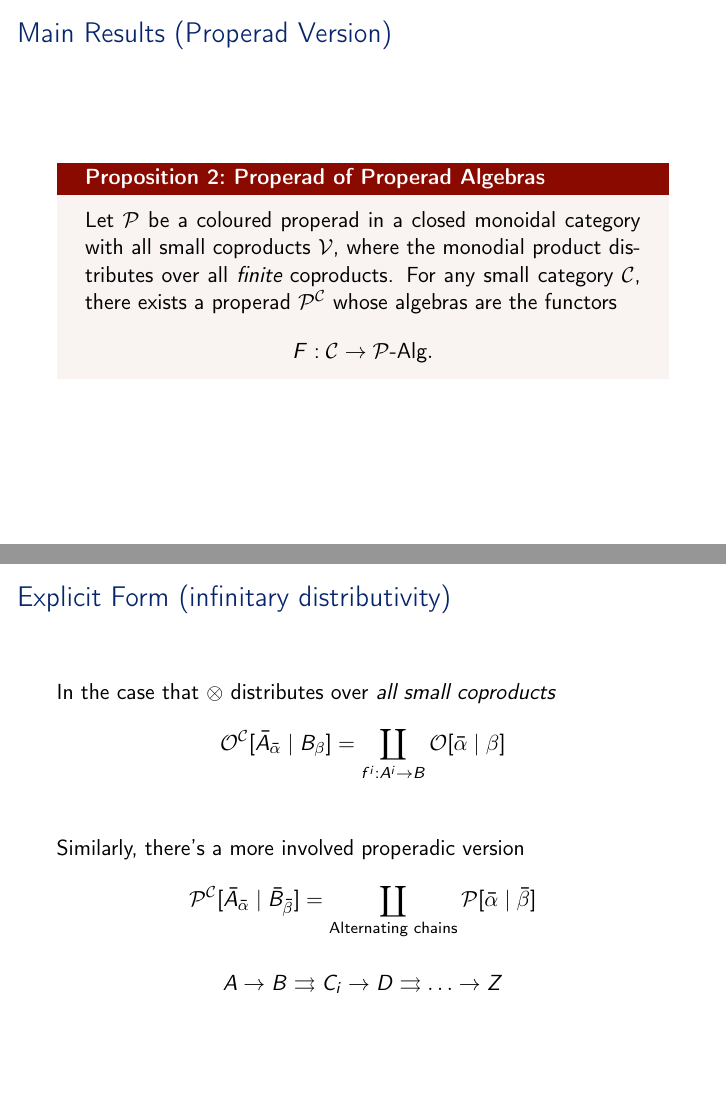
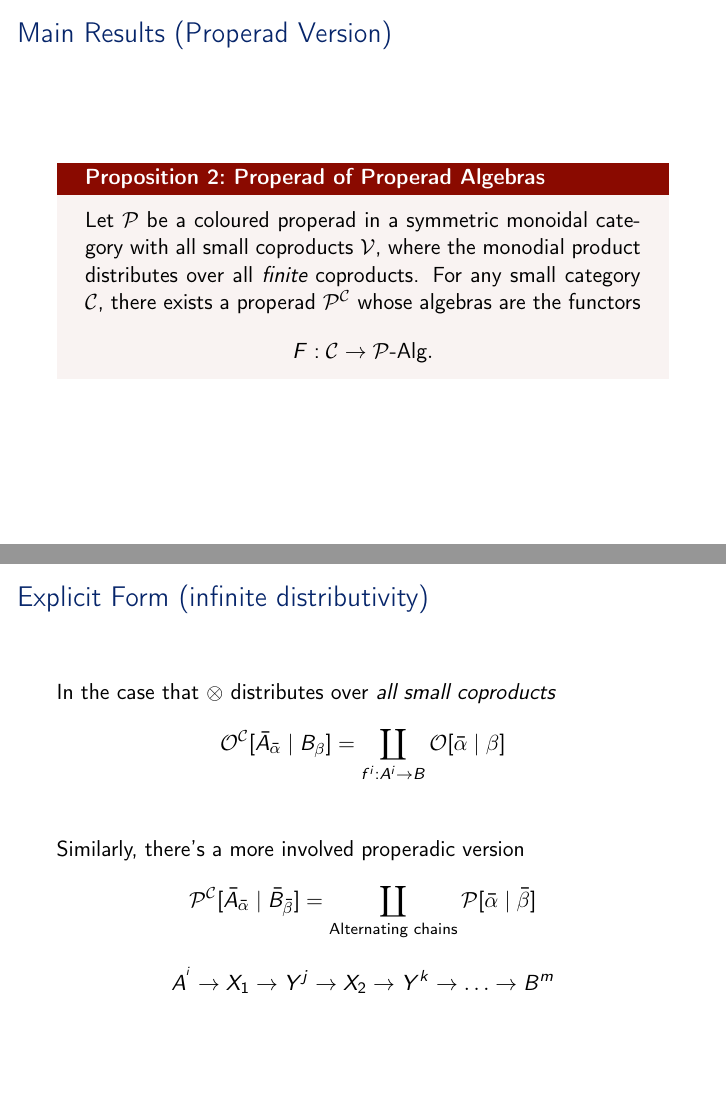
Before and after one commit to matt-tice/presentations, LaTeX slides (cms_2026_properad_of_properad_algebras.tex): pages 3 and 5 of 13, joined at a grey line. Compiled offline with pdfLaTeX.

Commit message:
Automated sync-on-exit (Windows Run): 2026-06-06  0:06:17.20

```diff
--- a/cms_2026_properad_of_properad_algebras.tex
+++ b/cms_2026_properad_of_properad_algebras.tex
@@ -37,15 +37,15 @@ F: \mathcal{C} \to \mathcal{O} \text{-Alg}.
 \end{equation*}
 \end{proposition}
 \end{frame}
-\begin{frame}[label={sec:org1908d41}]{Main Results (Properad Version)}
+\begin{frame}[label={sec:org55250ed}]{Main Results (Properad Version)}
 \begin{proposition}{Properad of Properad Algebras}{prop-of-prop-algs}
-Let $\mathcal{P}$ be a coloured properad in a closed monoidal category with all small coproducts $\mathcal{V}$, where the monodial product distributes over all \emph{finite} coproducts. For any small category $\mathcal{C}$, there exists a properad $\mathcal{P}^{\mathcal{C}}$ whose algebras are the functors
+Let $\mathcal{P}$ be a coloured properad in a symmetric monoidal category with all small coproducts $\mathcal{V}$, where the monodial product distributes over all \emph{finite} coproducts. For any small category $\mathcal{C}$, there exists a properad $\mathcal{P}^{\mathcal{C}}$ whose algebras are the functors
 \begin{equation*}
 F: \mathcal{C} \to \mathcal{P}\text{-Alg}.
 \end{equation*}
 \end{proposition}
 \end{frame}
-\begin{frame}[label={sec:orgbd9da24},fragile]{Generators and Relations}
+\begin{frame}[label={sec:orge55537a},fragile]{Generators and Relations}
  \newthought{Between objects in $\mathcal{C}$: }
 \[
 \mathcal{O}^{\mathcal{C}}_{\text{gen}}[A_{\alpha} \mid B_{\alpha}] = \bigsqcup_{f: A \to B} I
@@ -61,7 +61,7 @@ when \(A \ne B\).
 \mathcal{O}^{\mathcal{C}}_{\text{gen}}[A_{\alpha} \mid A_{\alpha}] = \mathcal{O}[\alpha \mid \alpha] \sqcup \bigsqcup_{f: A \to A} I
 \]
 \end{frame}
-\begin{frame}[label={sec:org4c6acf1}]{Explicit Form (infinitary distributivity)}
+\begin{frame}[label={sec:org6ddaed5}]{Explicit Form (infinite distributivity)}
 In the case that \(\otimes\) distributes over \emph{all small coproducts}
 \[
 \mathcal{O}^{\mathcal{C}}[\bar{A}_{\bar{\alpha}} \mid B_{\beta}] = \coprod_{f^i: A^i \to B} \mathcal{O}[\bar{\alpha} \mid \beta]
@@ -74,10 +74,10 @@ Similarly, there's a more involved properadic version
 \]
 
 \[
-A \to B \rightrightarrows C_{i} \to D \rightrightarrows \ldots \to Z
+A^{^{i}} \to X_{1} \to Y^{j} \to X_{2} \to Y^{k} \to \ldots \to B^{m}
 \]
 \end{frame}
-\begin{frame}[label={sec:orgcb80933}]{Precursors}
+\begin{frame}[label={sec:orgbca468b}]{Precursors}
 \begin{block}{\emph{Coloured Operads}, Yau (2017)}
 \begin{itemize}
 \item The construction of \(\mathcal{O}^{\mathcal{C}}\) is left as an exercise.
```
Also changed, not shown: cms_2026_properad_of_properad_algebras.tex (23 more changed lines), 1 other file.
